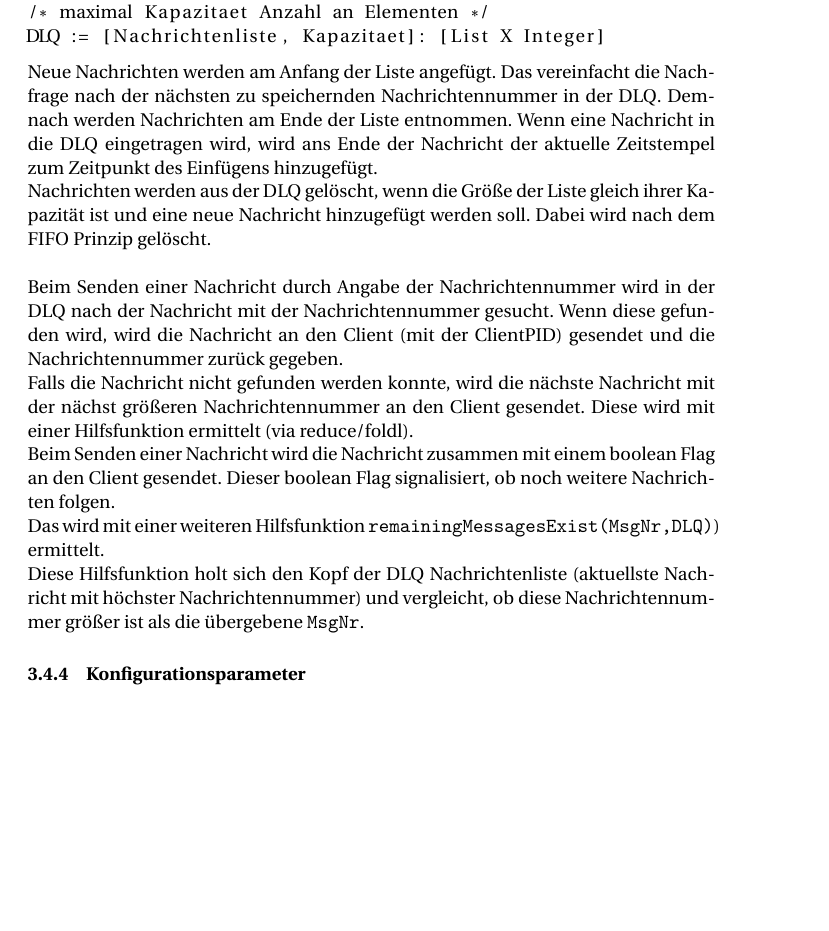
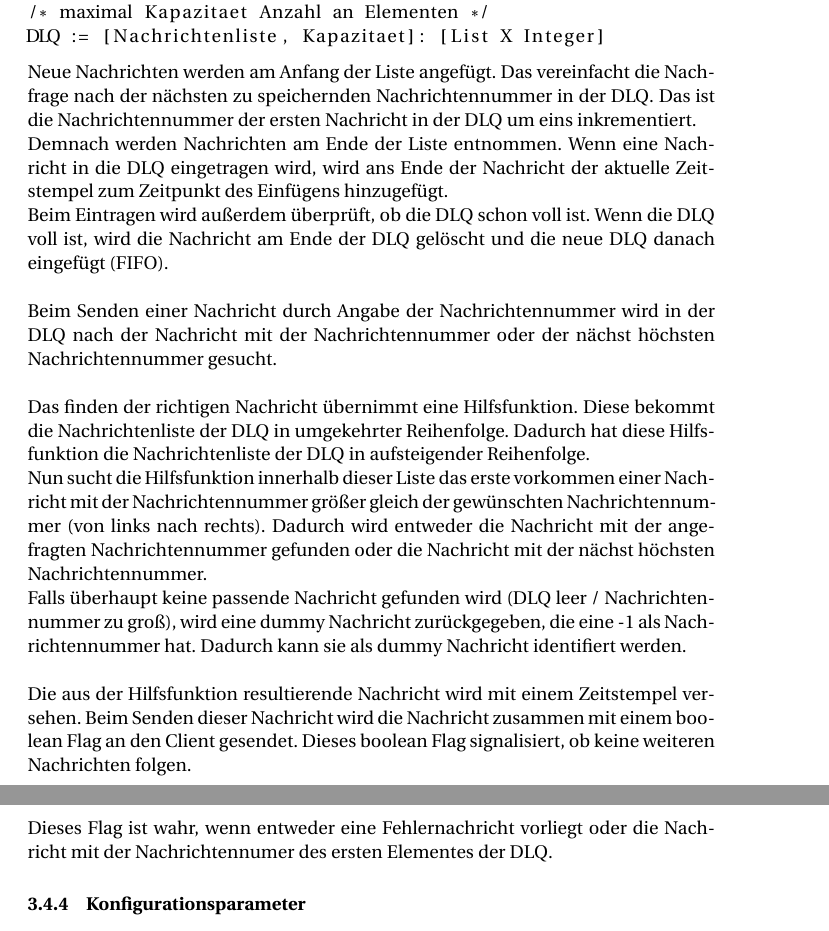
Before and after one commit to meandor/vs2017, a LaTeX problem sheet (exercise1/docs/aufg1_dokumentation.tex): part of page 12 of 12 before the commit and two parts of pages 12 and 13 of 13 after it, the two joined at a grey line, cut so that both start at the same text, the shorter picture padded with empty space. Compiled offline with pdfLaTeX.

Commit message:
Update DLQ description with ne algorithm to find wanted message

```diff
--- a/exercise1/docs/aufg1_dokumentation.tex
+++ b/exercise1/docs/aufg1_dokumentation.tex
@@ -335,26 +335,33 @@ DLQ := [Nachrichtenliste, Kapazitaet]: [List X Integer]
 \end{lstlisting}
 
 Neue Nachrichten werden am Anfang der Liste angefügt. Das vereinfacht die Nachfrage nach der nächsten zu speichernden
-Nachrichtennummer in der DLQ. Demnach werden Nachrichten am Ende der Liste entnommen. Wenn eine Nachricht in die DLQ
-eingetragen wird, wird ans Ende der Nachricht der aktuelle Zeitstempel zum Zeitpunkt des Einfügens hinzugefügt.
+Nachrichtennummer in der DLQ. Das ist die Nachrichtennummer der ersten Nachricht in der DLQ um eins inkrementiert.
 
-Nachrichten werden aus der DLQ gelöscht, wenn die Größe der Liste gleich ihrer Kapazität ist und eine neue Nachricht
-hinzugefügt werden soll. Dabei wird nach dem FIFO Prinzip gelöscht.\\
+Demnach werden Nachrichten am Ende der Liste entnommen. Wenn eine Nachricht in die DLQ eingetragen wird, wird ans Ende
+der Nachricht der aktuelle Zeitstempel zum Zeitpunkt des Einfügens hinzugefügt.
+
+Beim Eintragen wird außerdem überprüft, ob die DLQ schon voll ist. Wenn die DLQ voll ist, wird die Nachricht am Ende der
+DLQ gelöscht und die neue DLQ danach eingefügt (FIFO).\\
 
 Beim Senden einer Nachricht durch Angabe der Nachrichtennummer wird in der DLQ nach der Nachricht mit der
-Nachrichtennummer gesucht. Wenn diese gefunden wird, wird die Nachricht an den Client (mit der ClientPID) gesendet und
-die Nachrichtennummer zurück gegeben.
+Nachrichtennummer oder der nächst höchsten Nachrichtennummer gesucht.\\
 
-Falls die Nachricht nicht gefunden werden konnte, wird die nächste Nachricht mit der nächst größeren Nachrichtennummer
-an den Client gesendet. Diese wird mit einer Hilfsfunktion ermittelt (via reduce/foldl).
+Das finden der richtigen Nachricht übernimmt eine Hilfsfunktion. Diese bekommt die Nachrichtenliste der DLQ in
+umgekehrter Reihenfolge. Dadurch hat diese Hilfsfunktion die Nachrichtenliste der DLQ in aufsteigender Reihenfolge.
 
-Beim Senden einer Nachricht wird die Nachricht zusammen mit einem boolean Flag an den Client gesendet. Dieser boolean
-Flag signalisiert, ob noch weitere Nachrichten folgen.
+Nun sucht die Hilfsfunktion innerhalb dieser Liste das erste vorkommen einer Nachricht mit der Nachrichtennummer größer
+gleich der gewünschten Nachrichtennummer (von links nach rechts). Dadurch wird entweder die Nachricht mit der angefragten Nachrichtennummer
+gefunden oder die Nachricht mit der nächst höchsten Nachrichtennummer.
 
-Das wird mit einer weiteren Hilfsfunktion \texttt{remainingMessagesExist(MsgNr,DLQ)}) ermittelt.
+Falls überhaupt keine passende Nachricht gefunden wird (DLQ leer / Nachrichtennummer zu groß), wird eine dummy Nachricht
+zurückgegeben, die eine -1 als Nachrichtennummer hat. Dadurch kann sie als dummy Nachricht identifiert werden.\\
 
-Diese Hilfsfunktion holt sich den Kopf der DLQ Nachrichtenliste (aktuellste Nachricht mit höchster Nachrichtennummer)
-und vergleicht, ob diese Nachrichtennummer größer ist als die übergebene \texttt{MsgNr}.
+Die aus der Hilfsfunktion resultierende Nachricht wird mit einem Zeitstempel versehen. Beim Senden dieser Nachricht wird
+die Nachricht zusammen mit einem boolean Flag an den Client gesendet. Dieses boolean Flag signalisiert, ob keine
+weiteren Nachrichten folgen.
+
+Dieses Flag ist wahr, wenn entweder eine Fehlernachricht vorliegt oder die Nachricht mit der Nachrichtennumer des ersten
+Elementes der DLQ.
 
 \subsubsection{Konfigurationsparameter}
 \begin{itemize}
```
Also changed, not shown: exercise1/docs/aufg1_dokumentation.pdf.
